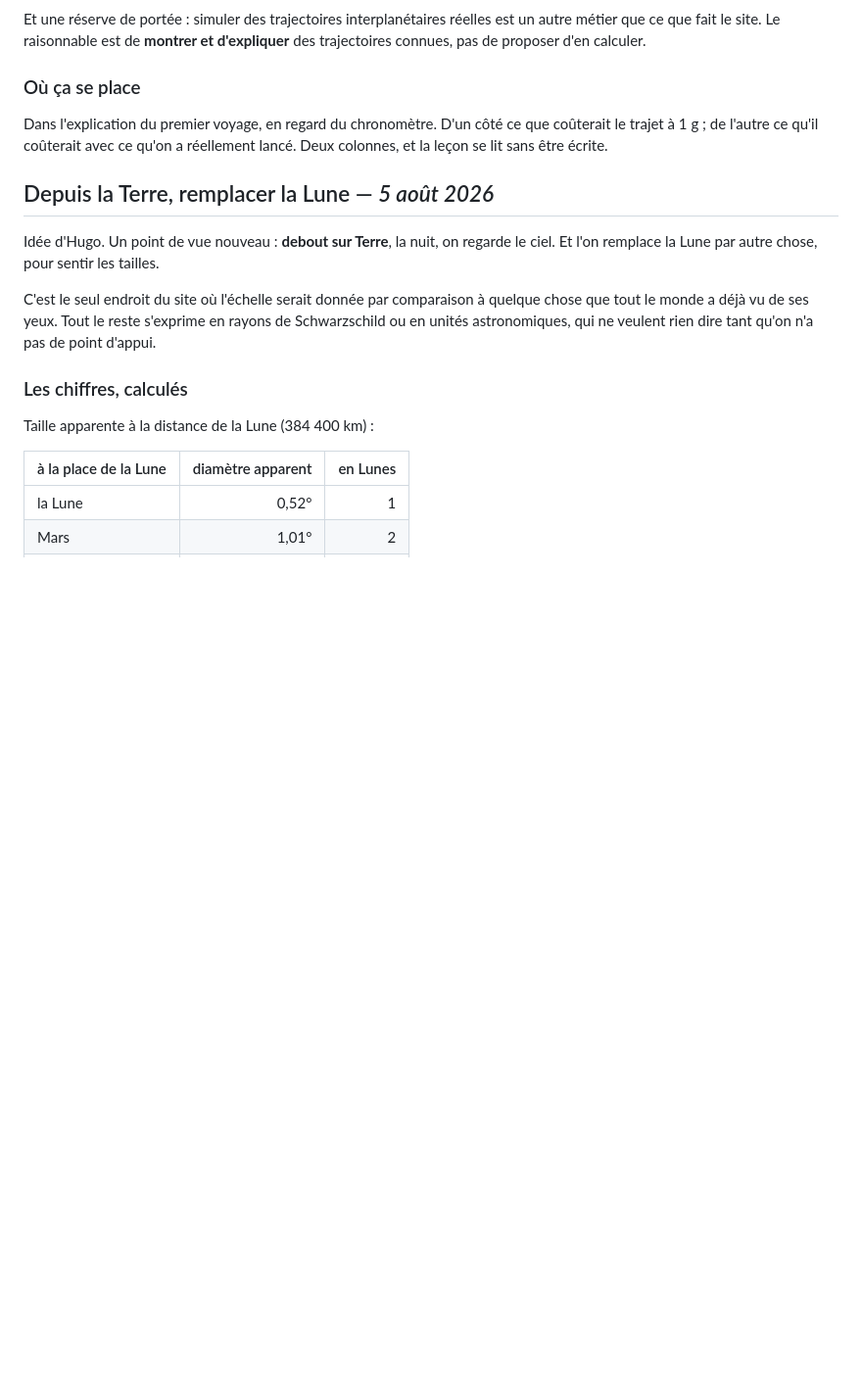
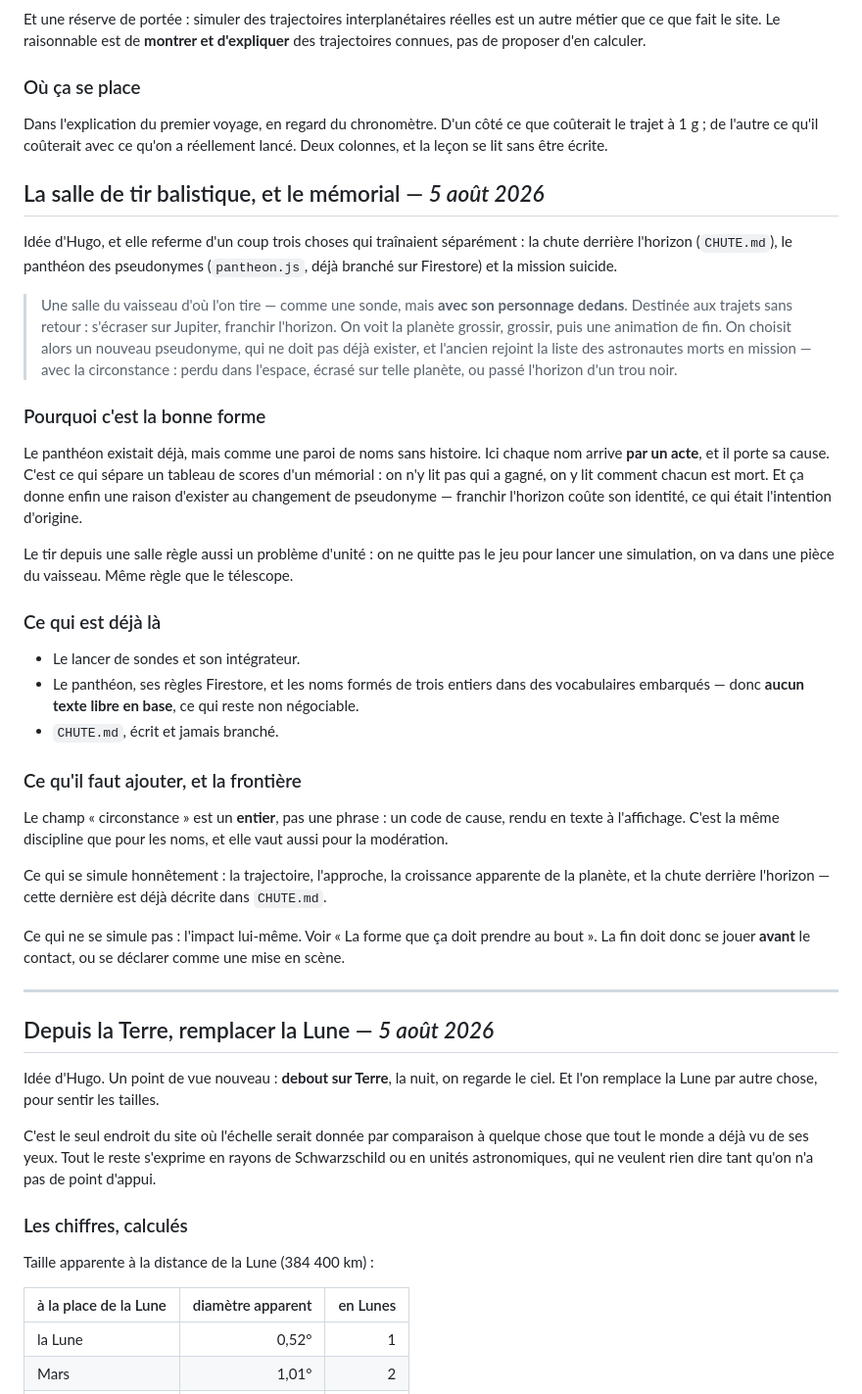
Before and after one commit to hugohismans/periastre, a Markdown page: IDEES.md, the part around the change. Shown at 98% size. Drawn GitHub-style; blank space fills up the shorter version.

Commit message:
La salle de tir balistique, et le memorial
Idee d'Hugo, et elle referme d'un coup trois choses qui trainaient separement :
la chute derriere l'horizon, le pantheon des pseudonymes et la mission suicide.

Une salle d'ou l'on tire — comme une sonde, mais avec son personnage dedans —
destinee aux trajets sans retour. On voit la planete grossir, puis une fin. On
choisit alors un nouveau pseudonyme, et l'ancien rejoint la liste des
astronautes morts en mission, avec sa circonstance.

Ce que ca change : le pantheon existait comme une paroi de noms sans histoire.
La, chaque nom arrive par un ACTE et porte sa cause. C'est ce qui separe un
tableau de scores d'un memorial. Et ca donne enfin une raison d'exister au
changement de pseudonyme — franchir l'horizon coute son identite, ce qui etait
l'intention d'origine.

Deux contraintes notees : la circonstance est un ENTIER, pas une phrase, comme
les noms — aucun texte libre en base, ce n'est pas negociable. Et l'impact
lui-meme ne se simule pas : la fin se joue avant le contact, ou se declare.

Co-Authored-By: Claude Opus 5 <noreply@anthropic.com>

```diff
--- a/IDEES.md
+++ b/IDEES.md
@@ -583,6 +583,57 @@ Dans l'explication du premier voyage, en regard du chronomètre. D'un côté ce
 que coûterait le trajet à 1 g ; de l'autre ce qu'il coûterait avec ce qu'on a
 réellement lancé. Deux colonnes, et la leçon se lit sans être écrite.
 
+
+## La salle de tir balistique, et le mémorial — *5 août 2026*
+
+Idée d'Hugo, et elle referme d'un coup trois choses qui traînaient séparément :
+la chute derrière l'horizon (`CHUTE.md`), le panthéon des pseudonymes
+(`pantheon.js`, déjà branché sur Firestore) et la mission suicide.
+
+> Une salle du vaisseau d'où l'on tire — comme une sonde, mais **avec son
+> personnage dedans**. Destinée aux trajets sans retour : s'écraser sur
+> Jupiter, franchir l'horizon. On voit la planète grossir, grossir, puis une
+> animation de fin. On choisit alors un nouveau pseudonyme, qui ne doit pas
+> déjà exister, et l'ancien rejoint la liste des astronautes morts en mission —
+> avec la circonstance : perdu dans l'espace, écrasé sur telle planète, ou
+> passé l'horizon d'un trou noir.
+
+### Pourquoi c'est la bonne forme
+
+Le panthéon existait déjà, mais comme une paroi de noms sans histoire. Ici
+chaque nom arrive **par un acte**, et il porte sa cause. C'est ce qui sépare un
+tableau de scores d'un mémorial : on n'y lit pas qui a gagné, on y lit comment
+chacun est mort. Et ça donne enfin une raison d'exister au changement de
+pseudonyme — franchir l'horizon coûte son identité, ce qui était l'intention
+d'origine.
+
+Le tir depuis une salle règle aussi un problème d'unité : on ne quitte pas le
+jeu pour lancer une simulation, on va dans une pièce du vaisseau. Même règle
+que le télescope.
+
+### Ce qui est déjà là
+
+- Le lancer de sondes et son intégrateur.
+- Le panthéon, ses règles Firestore, et les noms formés de trois entiers dans
+  des vocabulaires embarqués — donc **aucun texte libre en base**, ce qui reste
+  non négociable.
+- `CHUTE.md`, écrit et jamais branché.
+
+### Ce qu'il faut ajouter, et la frontière
+
+Le champ « circonstance » est un **entier**, pas une phrase : un code de cause,
+rendu en texte à l'affichage. C'est la même discipline que pour les noms, et
+elle vaut aussi pour la modération.
+
+Ce qui se simule honnêtement : la trajectoire, l'approche, la croissance
+apparente de la planète, et la chute derrière l'horizon — cette dernière est
+déjà décrite dans `CHUTE.md`.
+
+Ce qui ne se simule pas : l'impact lui-même. Voir « La forme que ça doit
+prendre au bout ». La fin doit donc se jouer **avant** le contact, ou se
+déclarer comme une mise en scène.
+
+---
 
 ## Depuis la Terre, remplacer la Lune — *5 août 2026*
 
```
